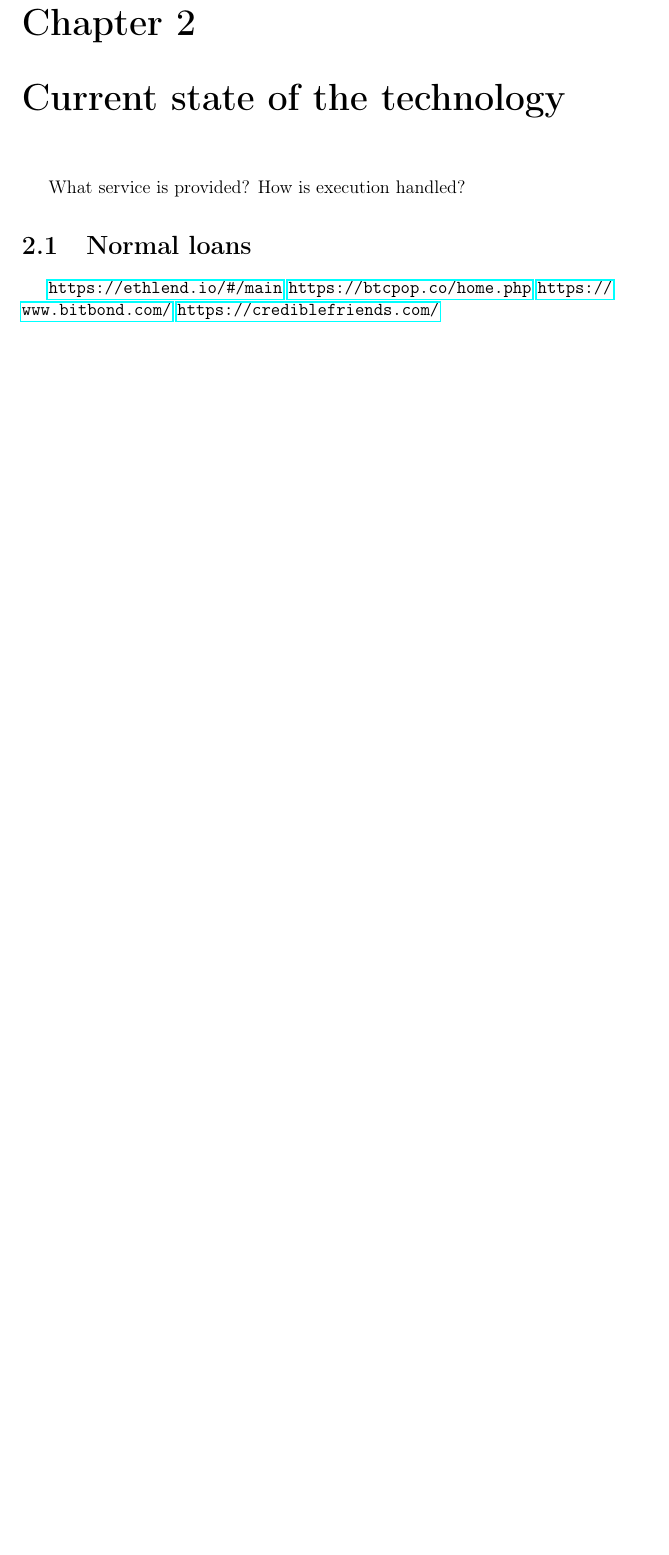
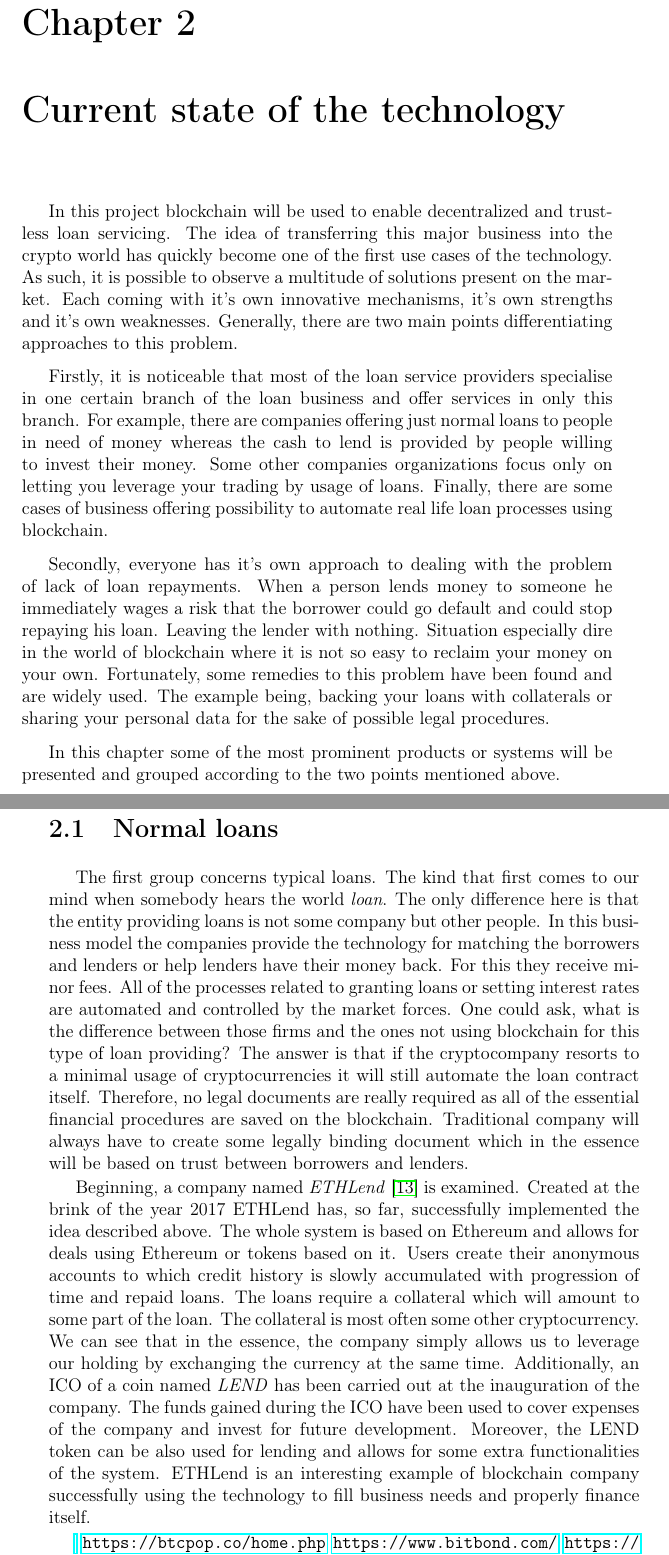
Before and after one commit to Kadek/Bachelor, a LaTeX thesis (bachelor/praca_dyplomowa.tex): part of page 18 of 23 before the commit and two parts of pages 18 and 19 of 25 after it, the two joined at a grey line, cut so that both start at the same text, the shorter picture padded with empty space. Compiled offline with pdfLaTeX.

Commit message:
Working on second chapter

```diff
--- a/bachelor/praca_dyplomowa.tex
+++ b/bachelor/praca_dyplomowa.tex
@@ -202,11 +202,21 @@ It is obligatory for the language to allow for a communication with an outside w
 %-----------------
 \chapter{Current state of the technology}
 
-What service is provided?
-How is execution handled?
+In this project blockchain will be used to enable decentralized and trustless loan servicing. The idea of transferring this major business into the crypto world has quickly become one of the first use cases of the technology. As such, it is possible to observe a multitude of solutions present on the market. Each coming with it's own innovative mechanisms, it's own strengths and it's own weaknesses. Generally, there are two main points differentiating approaches to this problem.
+
+Firstly, it is noticeable that most of the loan service providers specialise in one certain branch of the loan business and offer services in only this branch. For example, there are companies offering just normal loans to people in need of money whereas the cash to lend is provided by people willing to invest their money. Some other companies organizations focus only on letting you leverage your trading by usage of loans. Finally, there are some cases of business offering possibility to automate real life loan processes using blockchain.
+
+Secondly, everyone has it's own approach to dealing with the problem of lack of loan repayments. When a person lends money to someone he immediately wages a risk that the borrower could go default and could stop repaying his loan. Leaving the lender with nothing. Situation especially dire in the world of blockchain where it is not so easy to reclaim your money on your own. Fortunately, some remedies to this problem have been found and are widely used. The example being, backing your loans with collaterals or sharing your personal data for the sake of possible legal procedures.
+
+In this chapter some of the most prominent products or systems will be presented and grouped according to the two points mentioned above.
 
 \section{Normal loans}
-\url{https://ethlend.io/#/main}
+The first group concerns typical loans. The kind that first comes to our mind when somebody hears the world \textit{loan}. The only difference here is that the entity providing loans is not some company but other people.  In this business model the companies provide the technology for matching the borrowers and lenders or help lenders have their money back. For this they receive minor fees. All of the processes related to granting loans or setting interest rates are automated and controlled by the market forces.
+One could ask, what is the difference between those firms and the ones not using blockchain for this type of loan providing? The answer is that if the cryptocompany resorts to a minimal usage of cryptocurrencies it will still automate the loan contract itself. Therefore, no legal documents are really required as all of the essential financial procedures are saved on the blockchain. Traditional company will always have to create some legally binding document which in the essence will be based on trust between borrowers and lenders.
+
+Beginning, a company named \textit{ETHLend} \cite{ethlend} is examined. Created at the brink of the year 2017 ETHLend has, so far, successfully implemented the idea described above. The whole system is based on Ethereum and allows for deals using Ethereum or tokens based on it. Users create their anonymous accounts to which credit history is slowly accumulated with progression of time and repaid loans. The loans require a collateral which will amount to some part of the loan. The collateral is most often some other cryptocurrency. We can see that in the essence, the company simply allows us to leverage our holding by exchanging the currency at the same time. Additionally, an ICO of a coin named \textit{LEND} has been carried out at the inauguration of the company. The funds gained during the ICO have been used to cover expenses of the company and invest for future development. Moreover, the LEND token can be also used for lending and allows for some extra functionalities of the system. ETHLend is an interesting example of blockchain company successfully using the technology to fill business needs and properly finance itself.
+
+\url{}
 \url{https://btcpop.co/home.php}
 \url{https://www.bitbond.com/}
 \url{https://crediblefriends.com/}
```
Also changed, not shown: bachelor/praca_dyplomowa.tex (1 more changed lines).
